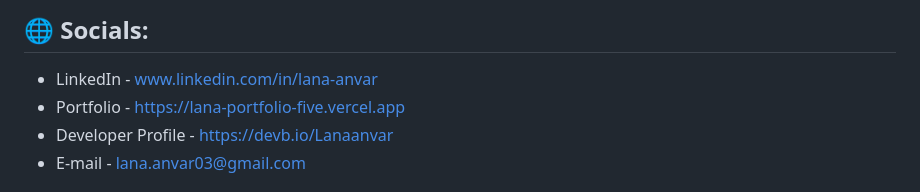
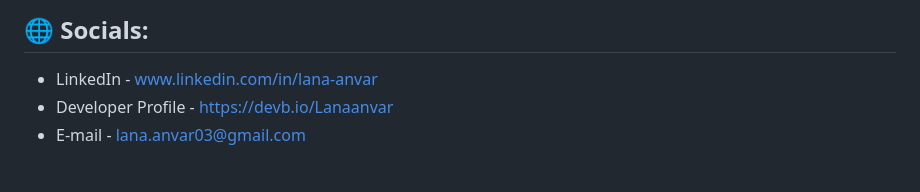
Before and after one commit to Lanaanvar/Lanaanvar, a Markdown page: README.md, the part around the change. GitHub-like rendering.

```diff
--- a/README.md
+++ b/README.md
@@ -4,7 +4,6 @@
 
 ## 🌐 Socials:
 - LinkedIn - www.linkedin.com/in/lana-anvar
-- Portfolio - https://lana-portfolio-five.vercel.app
 - Developer Profile - https://devb.io/Lanaanvar
 - E-mail - lana.anvar03@gmail.com
 
```
